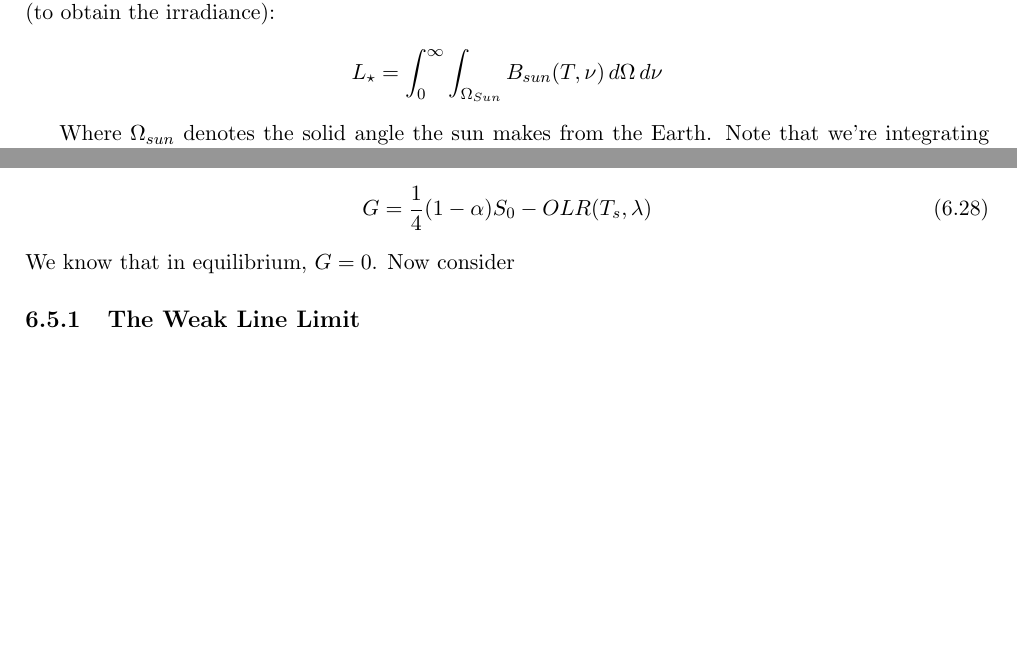
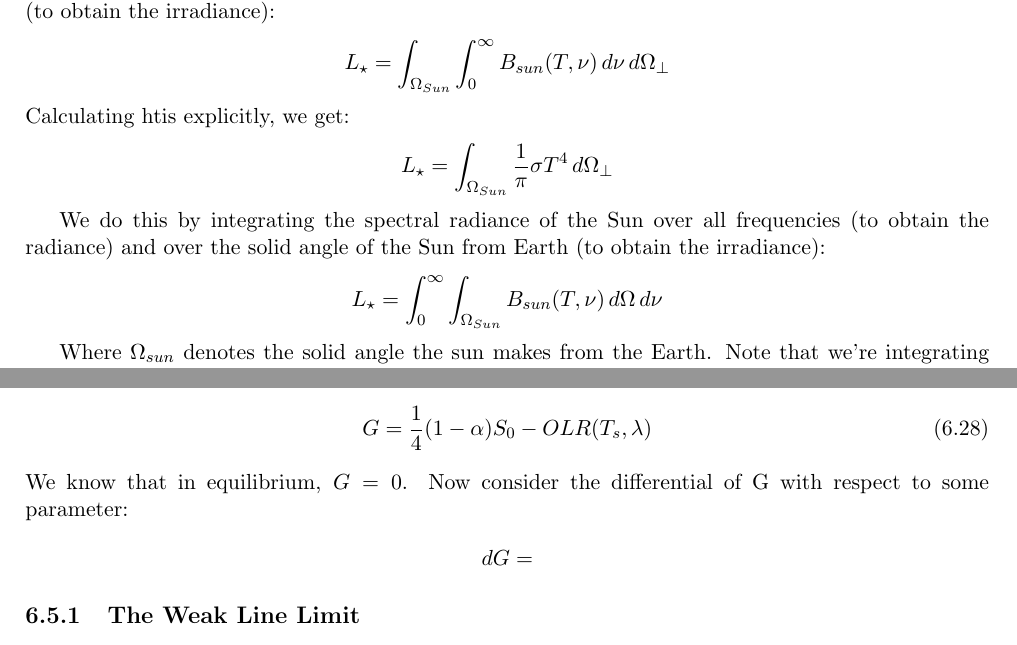
Before and after one commit to kenzhao20/C5-Notes, a LaTeX thesis (main.tex, which reads Radiative Transfer.tex): two parts of pages 43 and 62 of 107, joined at a grey line, cut so that both start at the same text, the shorter picture padded with empty space. Compiled offline with pdfLaTeX; TikZ figures are drawn from their code, not taken from saved files.

Commit message:
Solar constant first edit

```diff
--- a/Radiative Transfer.tex
+++ b/Radiative Transfer.tex
@@ -310,6 +310,15 @@ We will use this to derive the \hyperref[Schwarzschild]{Schwarzschild Equation},
 
 To a good approximation, stellar bodies are black bodies. We can estimate the incident (not absorbed) radiative energy flux on the Earth (or any planet) from the Sun (or any star) by approximating that star as black body. The spectral radiance of the sun is approximately $B(\nu,T_{sun})$. We define the \textbf{Stellar Constant} $L_{\star}$ as the incident stellar irradiance. Note that this is different from the \textit{absorbed} stellar power – to obtain that we have to account for albedo (some incident stellar irradiance is reflected) and integrate over area. Let us now calculate $L_{\star}$. We do this by integrating the spectral radiance of the Sun over all frequencies (to obtain the radiance) and over the solid angle of the Sun from Earth (to obtain the irradiance):
 \begin{align*}
+    L_{\star}=\int_{\Omega_{Sun}}\int _0^\infty B_{sun}(T,\nu)\,d\nu\,d\Omega_\perp
+\end{align*}
+Calculating htis explicitly, we get:
+\begin{align*}
+    L_{\star}=\int_{\Omega_{Sun}} \frac{1}{\pi}\sigma T^4 \, d\Omega_\perp
+\end{align*}
+
+We do this by integrating the spectral radiance of the Sun over all frequencies (to obtain the radiance) and over the solid angle of the Sun from Earth (to obtain the irradiance):
+\begin{align*}
     L_{\star}=\int _0^\infty \int_{\Omega_{Sun}}B_{sun}(T,\nu)\,d\Omega\,d\nu
 \end{align*}
 
@@ -1101,7 +1109,10 @@ Suppose we wish to know how varying some parameter $\lambda$ (for example, CO$_2
 \begin{align}
     G=\frac{1}{4}(1-\alpha)S_0-OLR(T_s,\lambda)
 \end{align}
-We know that in equilibrium, $G=0$. Now consider
+We know that in equilibrium, $G=0$. Now consider the differential of G with respect to some parameter:
+\begin{align*}
+    dG =
+\end{align*}
 
 \subsection{The Weak Line Limit}
 
```
Also changed, not shown: main.pdf, Radiative Transfer.tex (1 more changed lines), 3 other files.
